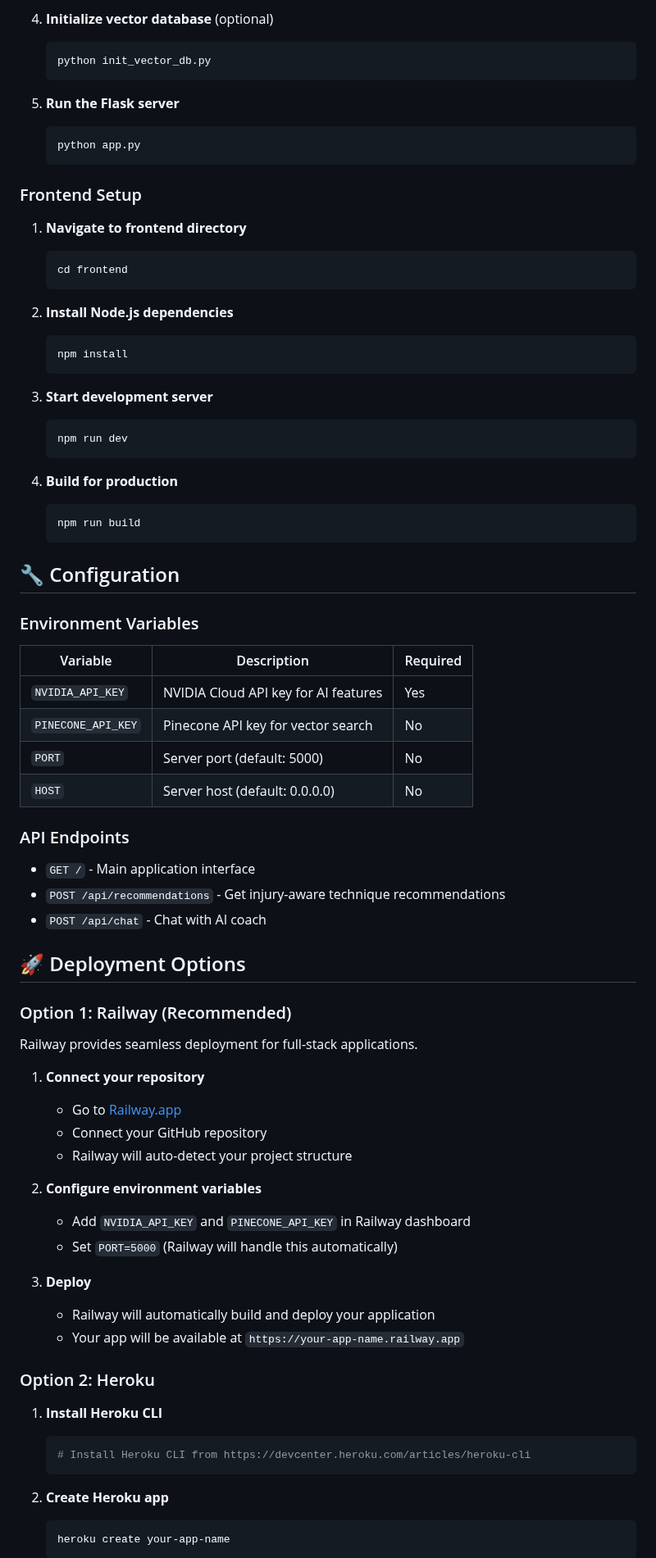
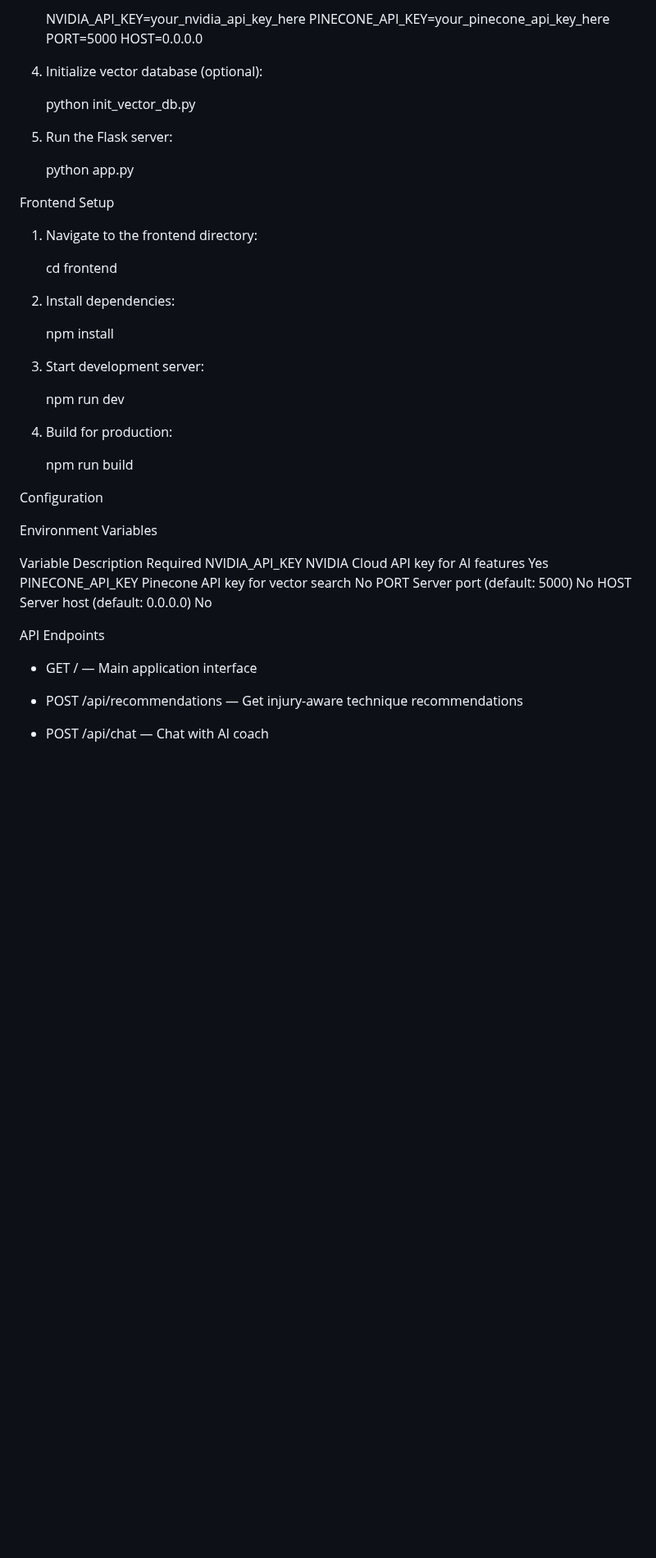
Before and after one commit to MatthewFeroz/injury-aware-bjj, a Markdown page: README.md, the part around one of its changes. Shown at 82% size. Rendered like a GitHub page; blank space fills up the shorter version.

````diff
--- a/README.md
+++ b/README.md
@@ -79,81 +84,50 @@ injury-aware-bjj/
 
-4. **Initialize vector database** (optional)
-   ```bash
-   python init_vector_db.py
-   ```
+	NVIDIA_API_KEY=your_nvidia_api_key_here
+	PINECONE_API_KEY=your_pinecone_api_key_here
+	PORT=5000
+	HOST=0.0.0.0
 
-5. **Run the Flask server**
-   ```bash
-   python app.py
-   ```
+7. Initialize vector database (optional):
 
-### Frontend Setup
+	python init_vector_db.py
 
-1. **Navigate to frontend directory**
-   ```bash
-   cd frontend
-   ```
+9. Run the Flask server:
 
-2. **Install Node.js dependencies**
-   ```bash
-   npm install
-   ```
+	python app.py
 
-3. **Start development server**
-   ```bash
-   npm run dev
-   ```
+Frontend Setup
 
-4. **Build for production**
-   ```bash
-   npm run build
-   ```
+1. Navigate to the frontend directory:
 
-## 🔧 Configuration
+	cd frontend
 
-### Environment Variables
+2. Install dependencies:
 
-| Variable | Description | Required |
-|----------|-------------|----------|
-| `NVIDIA_API_KEY` | NVIDIA Cloud API key for AI features | Yes |
-| `PINECONE_API_KEY` | Pinecone API key for vector search | No |
-| `PORT` | Server port (default: 5000) | No |
-| `HOST` | Server host (default: 0.0.0.0) | No |
+	npm install
 
-### API Endpoints
+4. Start development server:
 
-- `GET /` - Main application interface
-- `POST /api/recommendations` - Get injury-aware technique recommendations
-- `POST /api/chat` - Chat with AI coach
+	npm run dev
 
-## 🚀 Deployment Options
+6. Build for production:
 
-### Option 1: Railway (Recommended)
+	npm run build
 
-Railway provides seamless deployment for full-stack applications.
+Configuration
 
-1. **Connect your repository**
-   - Go to [Railway.app](https://railway.app)
-   - Connect your GitHub repository
-   - Railway will auto-detect your project structure
+Environment Variables
 
-2. **Configure environment variables**
-   - Add `NVIDIA_API_KEY` and `PINECONE_API_KEY` in Railway dashboard
-   - Set `PORT=5000` (Railway will handle this automatically)
+Variable	Description	Required
+NVIDIA_API_KEY	NVIDIA Cloud API key for AI features	Yes
+PINECONE_API_KEY	Pinecone API key for vector search	No
+PORT	Server port (default: 5000)	No
+HOST	Server host (default: 0.0.0.0)	No
 
-3. **Deploy**
-   - Railway will automatically build and deploy your application
-   - Your app will be available at `https://your-app-name.railway.app`
+API Endpoints
 
-### Option 2: Heroku
+- GET / — Main application interface
 
-1. **Install Heroku CLI**
-   ```bash
-   # Install Heroku CLI from https://devcenter.heroku.com/articles/heroku-cli
-   ```
+- POST /api/recommendations — Get injury-aware technique recommendations
 
-2. **Create Heroku app**
-   ```bash
-   heroku create your-app-name
-   ```
+- POST /api/chat — Chat with AI coach
 
````
Also changed, not shown: other parts of README.md (+106 -223 lines).
